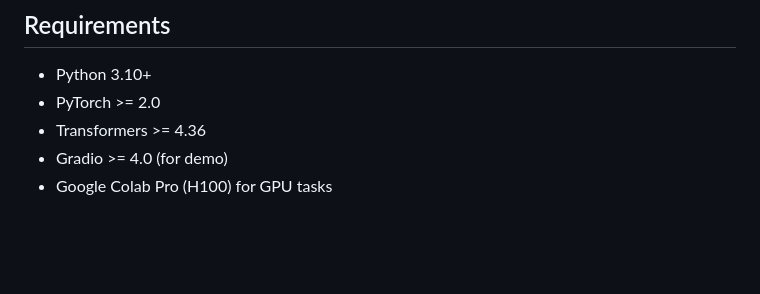
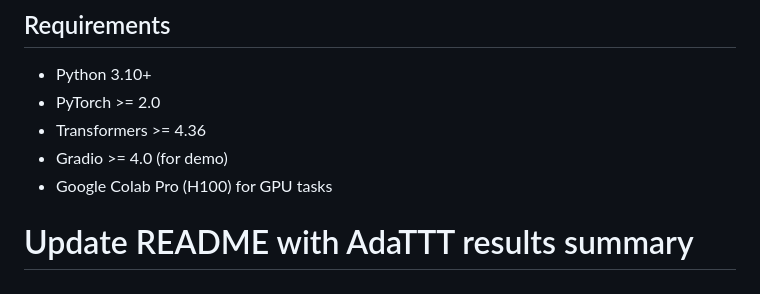
Before and after one commit to Yugesh-reddy/AdaTTT-Adaptive-Test-Time-Training, a Markdown page: README.md, the part around the change. Drawn GitHub-style; blank space fills up the shorter version.

```diff
--- a/README.md
+++ b/README.md
@@ -152,3 +152,4 @@ python -m pytest tests/ -v
 - Transformers >= 4.36
 - Gradio >= 4.0 (for demo)
 - Google Colab Pro (H100) for GPU tasks
+# Update README with AdaTTT results summary
```
